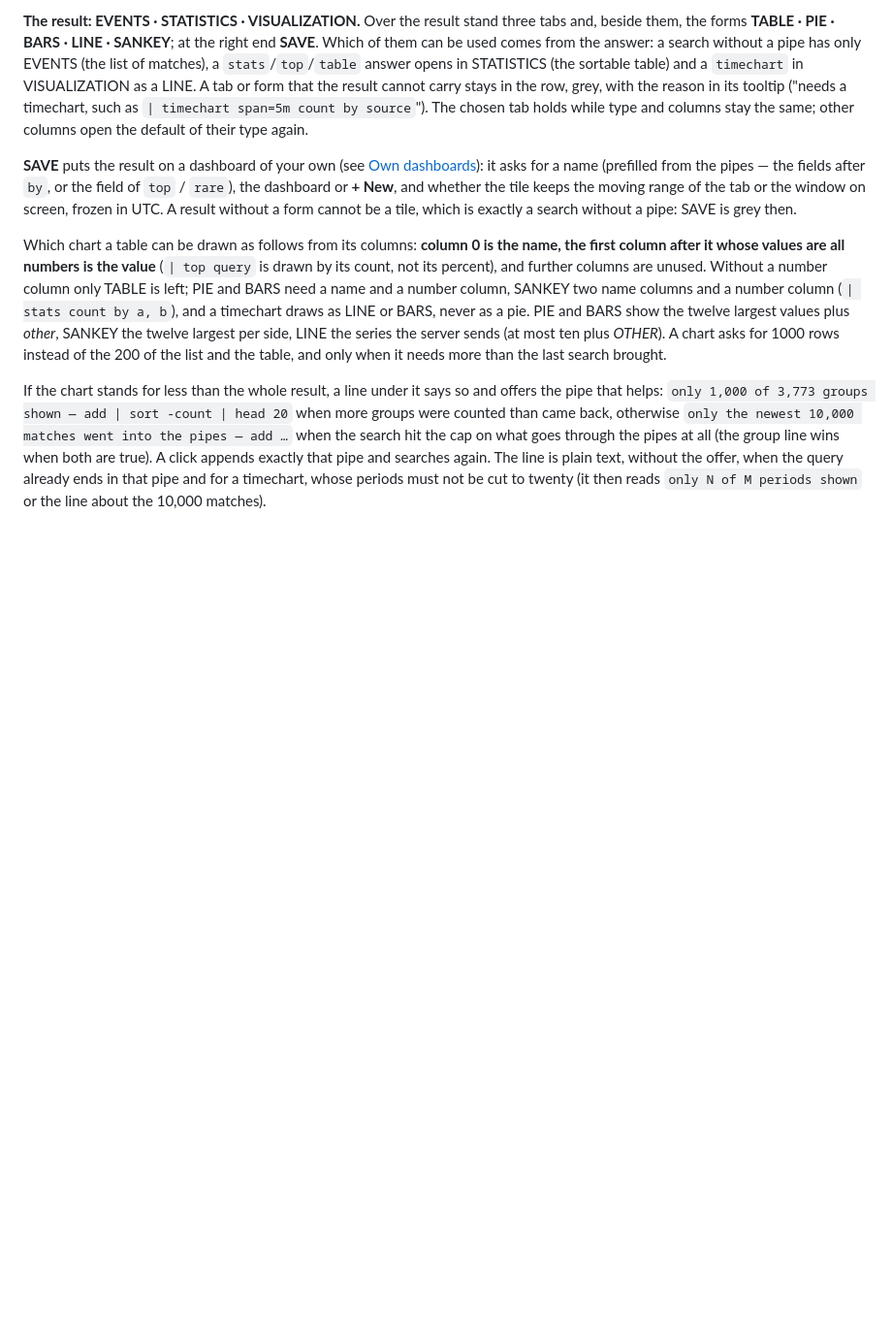
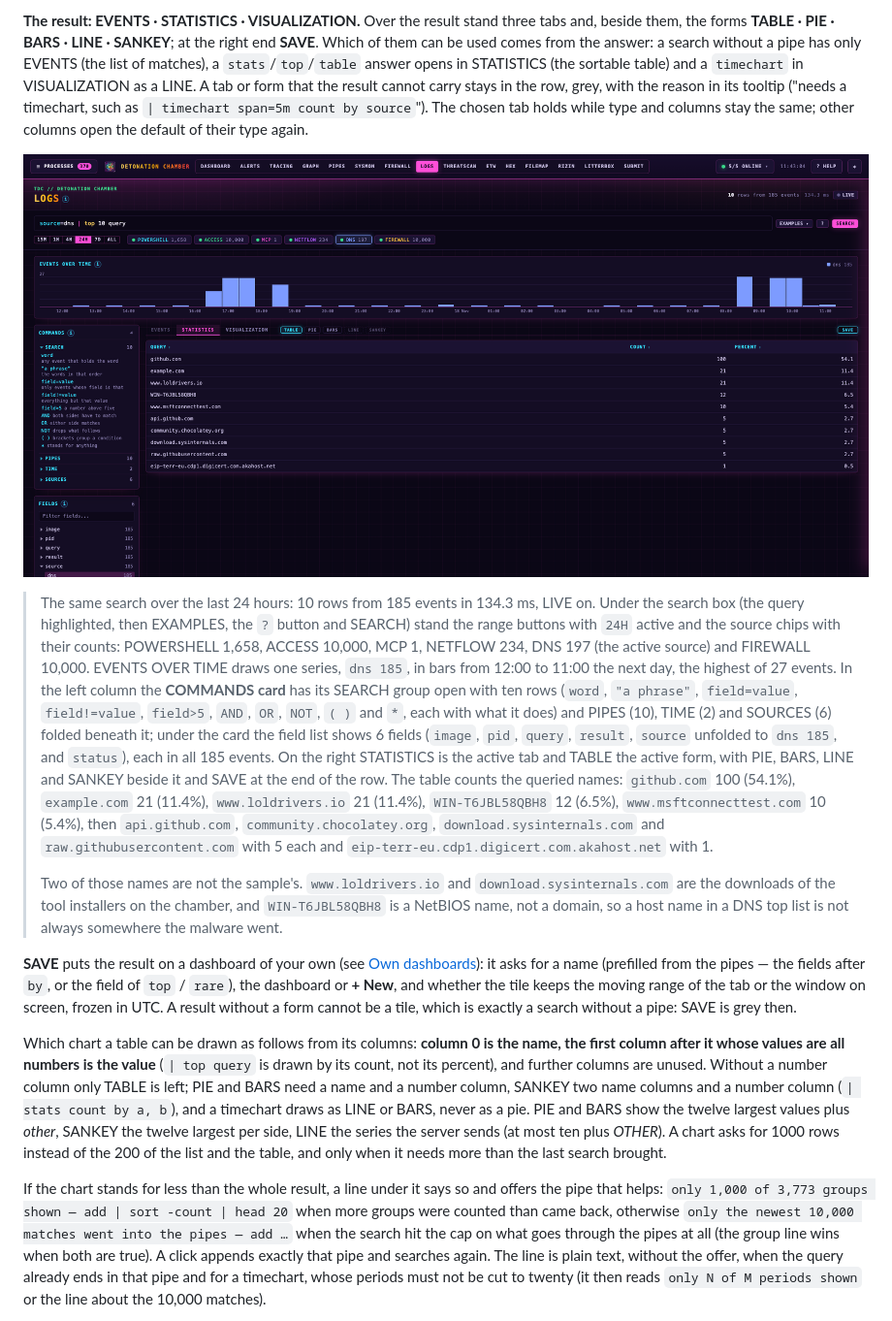
Before and after one commit to BenjiTrapp/transportable-detonation-chamber, a Markdown page: docs/logs.md, the part around the change. Shown at 97% size. GitHub-like rendering; pictures changed too: static/logs_commands.png (added); blank space fills up the shorter version.

Commit message:
docs(logs): show the commands card and the result forms

```diff
--- a/docs/logs.md
+++ b/docs/logs.md
@@ -91,6 +91,34 @@ result cannot carry stays in the row, grey, with the reason in its tooltip
 ("needs a timechart, such as `| timechart span=5m count by source`"). The
 chosen tab holds while type and columns stay the same; other columns open the
 default of their type again.
+
+![LOGS tab with the COMMANDS card open: the search source=dns | top 10 query over 24H, the source chips with their counts, EVENTS OVER TIME, the card with the SEARCH group open and PIPES, TIME and SOURCES folded, the field list, the tabs EVENTS, STATISTICS and VISUALIZATION, the forms TABLE, PIE, BARS, LINE and SANKEY with SAVE, and the result as a table of queried names](../static/logs_commands.png)
+
+> The same search over the last 24 hours: 10 rows from 185 events in 134.3 ms,
+> LIVE on. Under the search box (the query highlighted, then EXAMPLES, the `?`
+> button and SEARCH) stand the range buttons with `24H` active and the source
+> chips with their counts: POWERSHELL 1,658, ACCESS 10,000, MCP 1, NETFLOW 234,
+> DNS 197 (the active source) and FIREWALL 10,000. EVENTS OVER TIME draws one
+> series, `dns 185`, in bars from 12:00 to 11:00 the next day, the highest of
+> 27 events. In the left column the **COMMANDS card** has its SEARCH group
+> open with ten rows (`word`, `"a phrase"`, `field=value`, `field!=value`,
+> `field>5`, `AND`, `OR`, `NOT`, `( )` and `*`, each with what it does) and
+> PIPES (10), TIME (2) and SOURCES (6) folded beneath it; under the card the
+> field list shows 6 fields (`image`, `pid`, `query`, `result`, `source`
+> unfolded to `dns 185`, and `status`), each in all 185 events. On the right
+> STATISTICS is the active tab and TABLE the active form, with PIE, BARS, LINE
+> and SANKEY beside it and SAVE at the end of the row. The table counts the
+> queried names: `github.com` 100 (54.1%), `example.com` 21 (11.4%),
+> `www.loldrivers.io` 21 (11.4%), `WIN-T6JBL58QBH8` 12 (6.5%),
+> `www.msftconnecttest.com` 10 (5.4%), then `api.github.com`,
+> `community.chocolatey.org`, `download.sysinternals.com` and
+> `raw.githubusercontent.com` with 5 each and
+> `eip-terr-eu.cdp1.digicert.com.akahost.net` with 1.
+>
+> Two of those names are not the sample's. `www.loldrivers.io` and
+> `download.sysinternals.com` are the downloads of the tool installers on the
+> chamber, and `WIN-T6JBL58QBH8` is a NetBIOS name, not a domain, so a host name
+> in a DNS top list is not always somewhere the malware went.
 
 **SAVE** puts the result on a dashboard of your own (see
 [Own dashboards](#own-dashboards)): it asks for a name (prefilled from the
```
